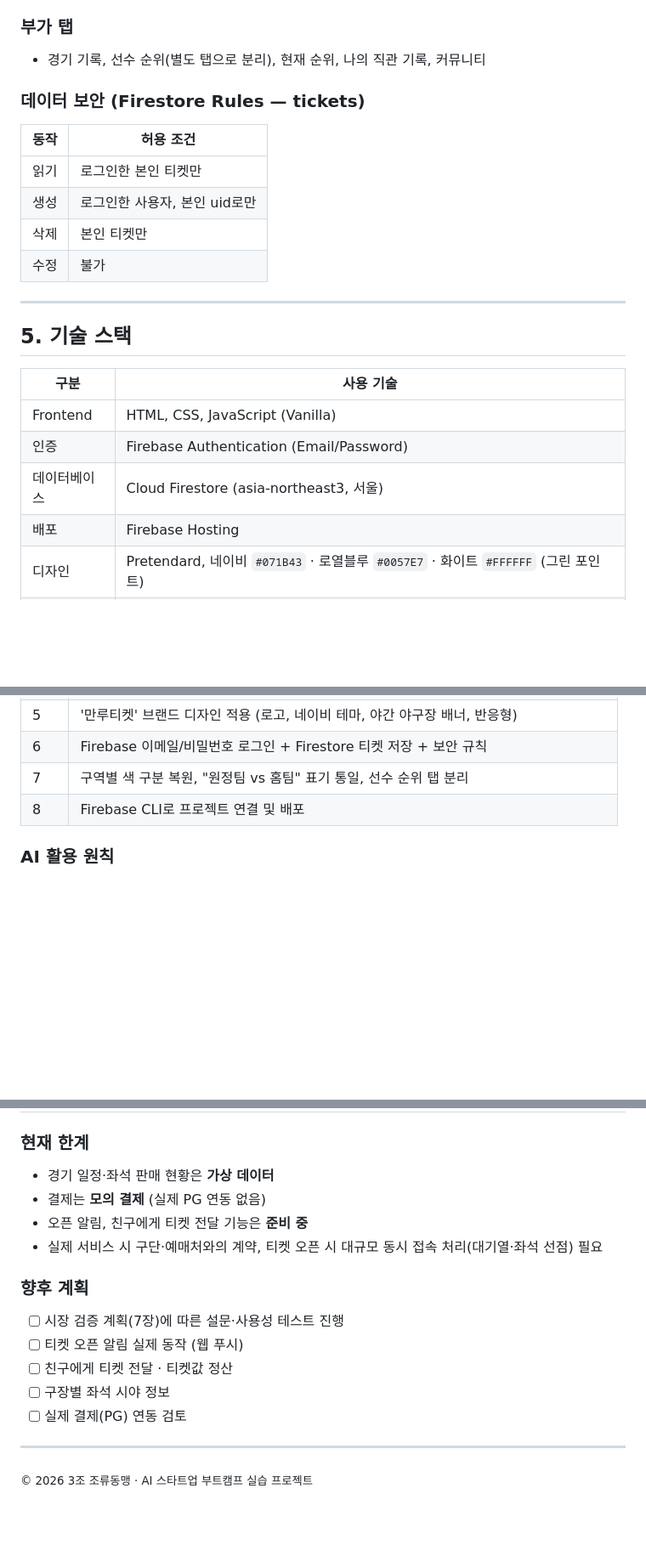
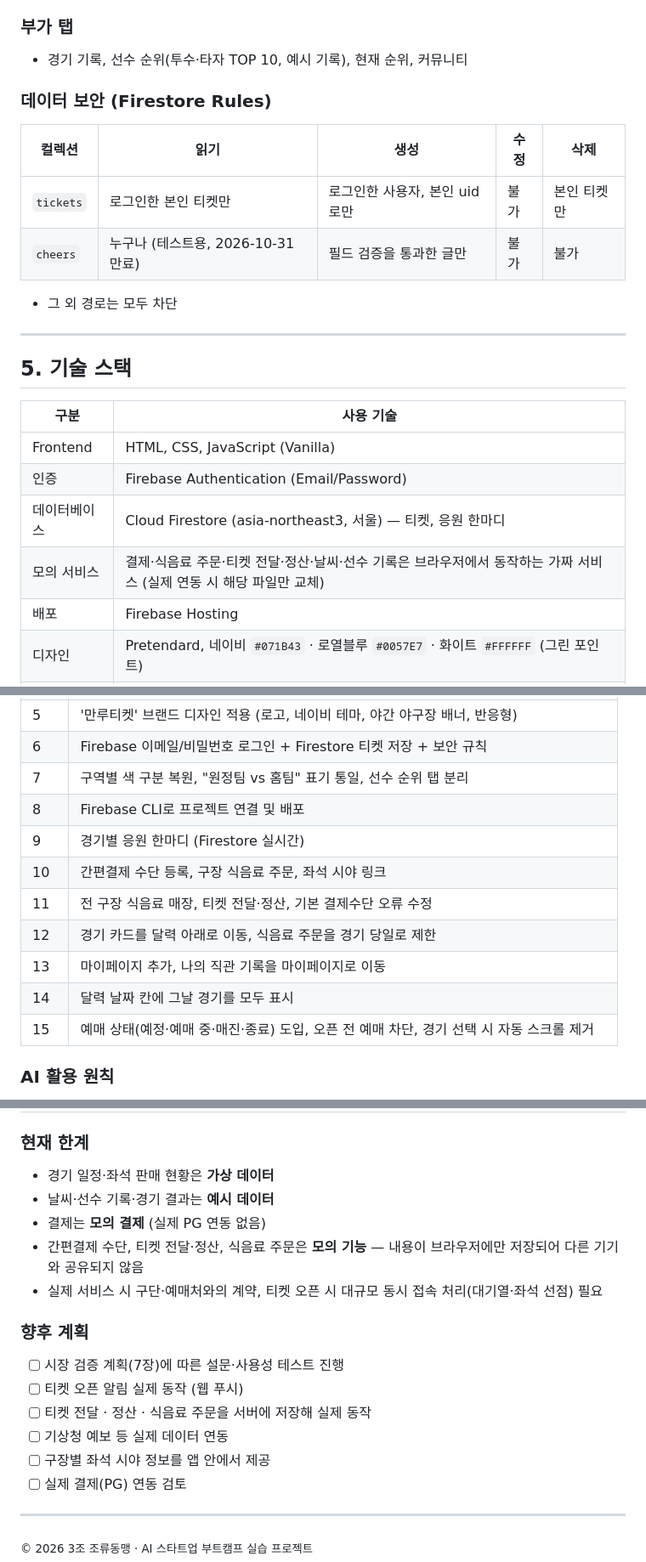
Before and after one commit to kyungmin2322/AICamp_team03, a Markdown page: README.md, 3 parts joined by grey strips. Shown at 85% size. Drawn GitHub-style; blank space fills up the shorter version.

```diff
--- a/README.md
+++ b/README.md
@@ -127,13 +166,13 @@
 ### 부가 탭
-- 경기 기록, 선수 순위(별도 탭으로 분리), 현재 순위, 나의 직관 기록, 커뮤니티
+- 경기 기록, 선수 순위(투수·타자 TOP 10, 예시 기록), 현재 순위, 커뮤니티
 
-### 데이터 보안 (Firestore Rules — tickets)
-| 동작 | 허용 조건 |
-|---|---|
-| 읽기 | 로그인한 본인 티켓만 |
-| 생성 | 로그인한 사용자, 본인 uid로만 |
-| 삭제 | 본인 티켓만 |
-| 수정 | 불가 |
+### 데이터 보안 (Firestore Rules)
+| 컬렉션 | 읽기 | 생성 | 수정 | 삭제 |
+|---|---|---|---|---|
+| `tickets` | 로그인한 본인 티켓만 | 로그인한 사용자, 본인 uid로만 | 불가 | 본인 티켓만 |
+| `cheers` | 누구나 (테스트용, 2026-10-31 만료) | 필드 검증을 통과한 글만 | 불가 | 불가 |
+
+- 그 외 경로는 모두 차단
 
 ---
 
@@ -143,7 +182,8 @@
 |---|---|
 | Frontend | HTML, CSS, JavaScript (Vanilla) |
 | 인증 | Firebase Authentication (Email/Password) |
-| 데이터베이스 | Cloud Firestore (asia-northeast3, 서울) |
+| 데이터베이스 | Cloud Firestore (asia-northeast3, 서울) — 티켓, 응원 한마디 |
+| 모의 서비스 | 결제·식음료 주문·티켓 전달·정산·날씨·선수 기록은 브라우저에서 동작하는 가짜 서비스 (실제 연동 시 해당 파일만 교체) |
 | 배포 | Firebase Hosting |
 | 디자인 | Pretendard, 네이비 `#071B43` · 로열블루 `#0057E7` · 화이트 `#FFFFFF` (그린 포인트) |
 | AI 도구 | Claude (Cowork) — 기획·워크시트·프롬프트 설계, Claude Code — 구현, GPT — 시각 자료 이미지 생성 |
@@ -204,6 +244,13 @@ firebase deploy --only hosting
 | 6 | Firebase 이메일/비밀번호 로그인 + Firestore 티켓 저장 + 보안 규칙 |
 | 7 | 구역별 색 구분 복원, "원정팀 vs 홈팀" 표기 통일, 선수 순위 탭 분리 |
 | 8 | Firebase CLI로 프로젝트 연결 및 배포 |
+| 9 | 경기별 응원 한마디 (Firestore 실시간) |
+| 10 | 간편결제 수단 등록, 구장 식음료 주문, 좌석 시야 링크 |
+| 11 | 전 구장 식음료 매장, 티켓 전달·정산, 기본 결제수단 오류 수정 |
+| 12 | 경기 카드를 달력 아래로 이동, 식음료 주문을 경기 당일로 제한 |
+| 13 | 마이페이지 추가, 나의 직관 기록을 마이페이지로 이동 |
+| 14 | 달력 날짜 칸에 그날 경기를 모두 표시 |
+| 15 | 예매 상태(예정·예매 중·매진·종료) 도입, 오픈 전 예매 차단, 경기 선택 시 자동 스크롤 제거 |
 
 ### AI 활용 원칙
 - 요구사항을 **변경 사항 / 유지할 기능 / 작업 후 확인**으로 나눠 프롬프트에 명시
@@ -217,15 +264,17 @@ firebase deploy --only hosting
 
 ### 현재 한계
 - 경기 일정·좌석 판매 현황은 **가상 데이터**
+- 날씨·선수 기록·경기 결과는 **예시 데이터**
 - 결제는 **모의 결제** (실제 PG 연동 없음)
-- 오픈 알림, 친구에게 티켓 전달 기능은 **준비 중**
+- 간편결제 수단, 티켓 전달·정산, 식음료 주문은 **모의 기능** — 내용이 브라우저에만 저장되어 다른 기기와 공유되지 않음
 - 실제 서비스 시 구단·예매처와의 계약, 티켓 오픈 시 대규모 동시 접속 처리(대기열·좌석 선점) 필요
 
 ### 향후 계획
 - [ ] 시장 검증 계획(7장)에 따른 설문·사용성 테스트 진행
 - [ ] 티켓 오픈 알림 실제 동작 (웹 푸시)
-- [ ] 친구에게 티켓 전달 · 티켓값 정산
-- [ ] 구장별 좌석 시야 정보
+- [ ] 티켓 전달 · 정산 · 식음료 주문을 서버에 저장해 실제 동작
+- [ ] 기상청 예보 등 실제 데이터 연동
+- [ ] 구장별 좌석 시야 정보를 앱 안에서 제공
 - [ ] 실제 결제(PG) 연동 검토
 
 ---
```
Also changed, not shown: other parts of README.md (+43 -4 lines).
